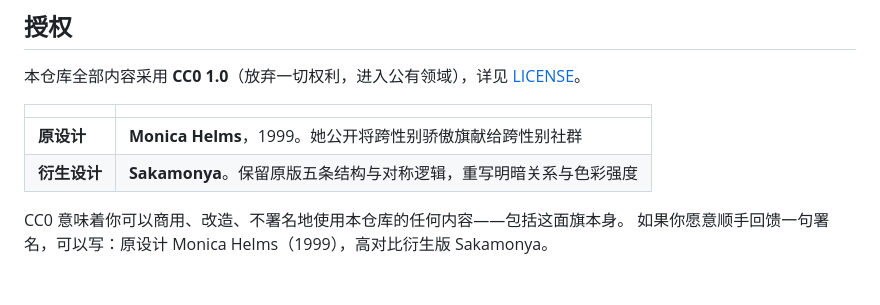
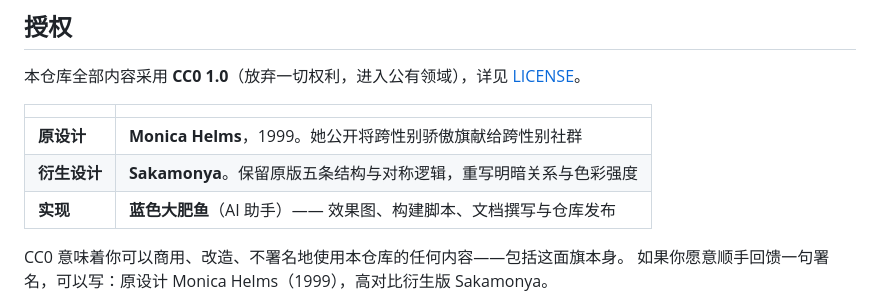
Before and after one commit to Sakamonya/trans-flag-hc, a Markdown page: README.md, the part around the change. Drawn GitHub-style; blank space fills up the shorter version.

```diff
--- a/README.md
+++ b/README.md
@@ -204,6 +204,7 @@ python tools/verify.py
 |---|---|
 | **原设计** | **Monica Helms**，1999。她公开将跨性别骄傲旗献给跨性别社群 |
 | **衍生设计** | **Sakamonya**。保留原版五条结构与对称逻辑，重写明暗关系与色彩强度 |
+| **实现** | **蓝色大肥鱼**（AI 助手）—— 效果图、构建脚本、文档撰写与仓库发布 |
 
 CC0 意味着你可以商用、改造、不署名地使用本仓库的任何内容——包括这面旗本身。
 如果你愿意顺手回馈一句署名，可以写：原设计 Monica Helms（1999），高对比衍生版 Sakamonya。
```
Also changed, not shown: README.en.md (+1 -0 lines), docs/design-notes.md (+9 -4 lines).
